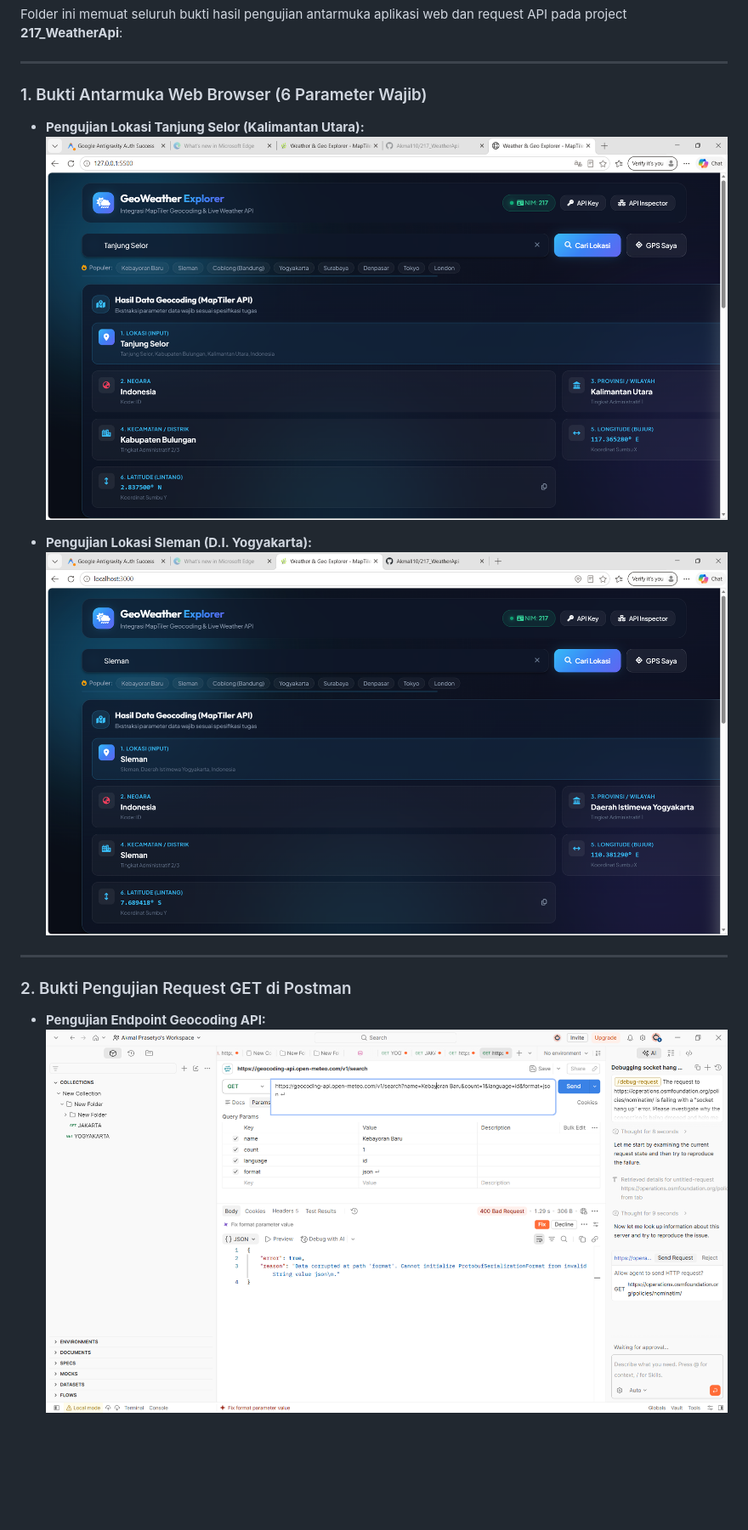
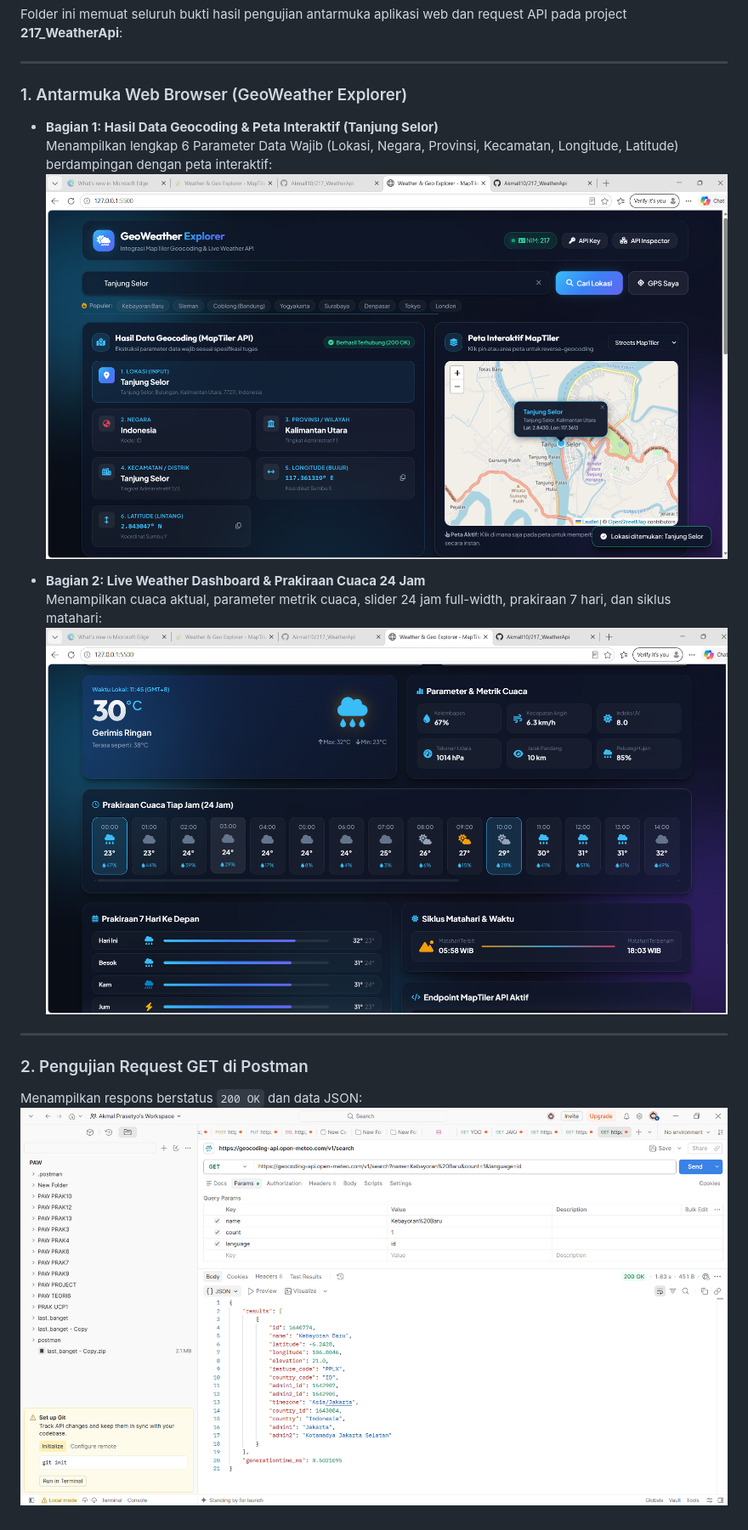
Before and after one commit to Akmall10/217_WeatherApi, a Markdown page: screenshots/README.md, the part around the change. Shown at 85% size. Rendered like a GitHub page; pictures changed too: screenshots/browser_bottom.png (added), screenshots/browser_top.png (added), screenshots/postman_screenshot.png (added); blank space fills up the shorter version.

Commit message:
docs: update and include latest high-res browser and postman 200 OK screenshots

```diff
--- a/screenshots/README.md
+++ b/screenshots/README.md
@@ -4,15 +4,18 @@ Folder ini memuat seluruh bukti hasil pengujian antarmuka aplikasi web dan reque
 
 ---
 
-### 1. Bukti Antarmuka Web Browser (6 Parameter Wajib)
-* **Pengujian Lokasi Tanjung Selor (Kalimantan Utara):**
-  ![Browser Screenshot - Tanjung Selor](Screenshot%202026-09-29%20101213.png)
+### 1. Antarmuka Web Browser (GeoWeather Explorer)
 
-* **Pengujian Lokasi Sleman (D.I. Yogyakarta):**
-  ![Browser Screenshot - Sleman](Screenshot%202026-09-29%20100306.png)
+* **Bagian 1: Hasil Data Geocoding & Peta Interaktif (Tanjung Selor)**
+  Menampilkan lengkap 6 Parameter Data Wajib (Lokasi, Negara, Provinsi, Kecamatan, Longitude, Latitude) berdampingan dengan peta interaktif:
+  ![Browser Screenshot - Bagian 1](browser_top.png)
+
+* **Bagian 2: Live Weather Dashboard & Prakiraan Cuaca 24 Jam**
+  Menampilkan cuaca aktual, parameter metrik cuaca, slider 24 jam full-width, prakiraan 7 hari, dan siklus matahari:
+  ![Browser Screenshot - Bagian 2](browser_bottom.png)
 
 ---
 
-### 2. Bukti Pengujian Request GET di Postman
-* **Pengujian Endpoint Geocoding API:**
-  ![Postman Screenshot](Screenshot%202026-09-29%20102220.png)
+### 2. Pengujian Request GET di Postman
+Menampilkan respons berstatus `200 OK` dan data JSON:
+![Postman Screenshot](postman_screenshot.png)
```
Also changed, not shown: README.md (+11 -8 lines).
